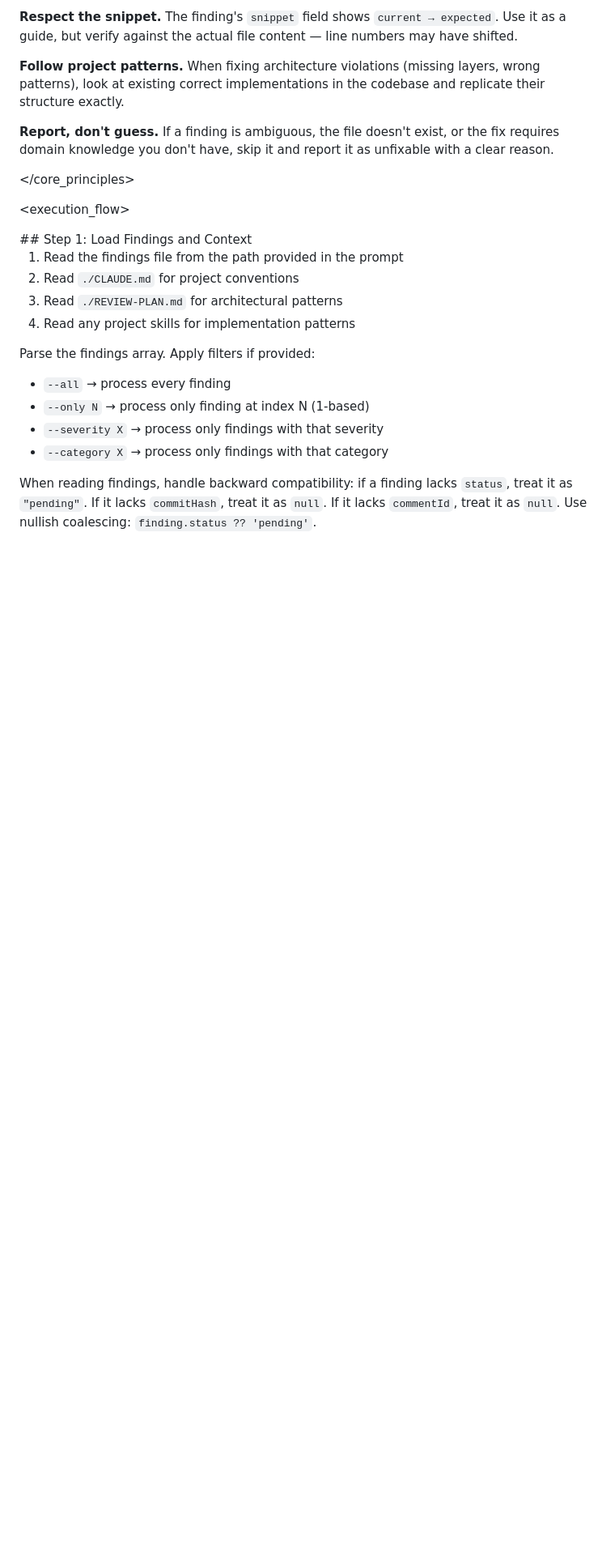
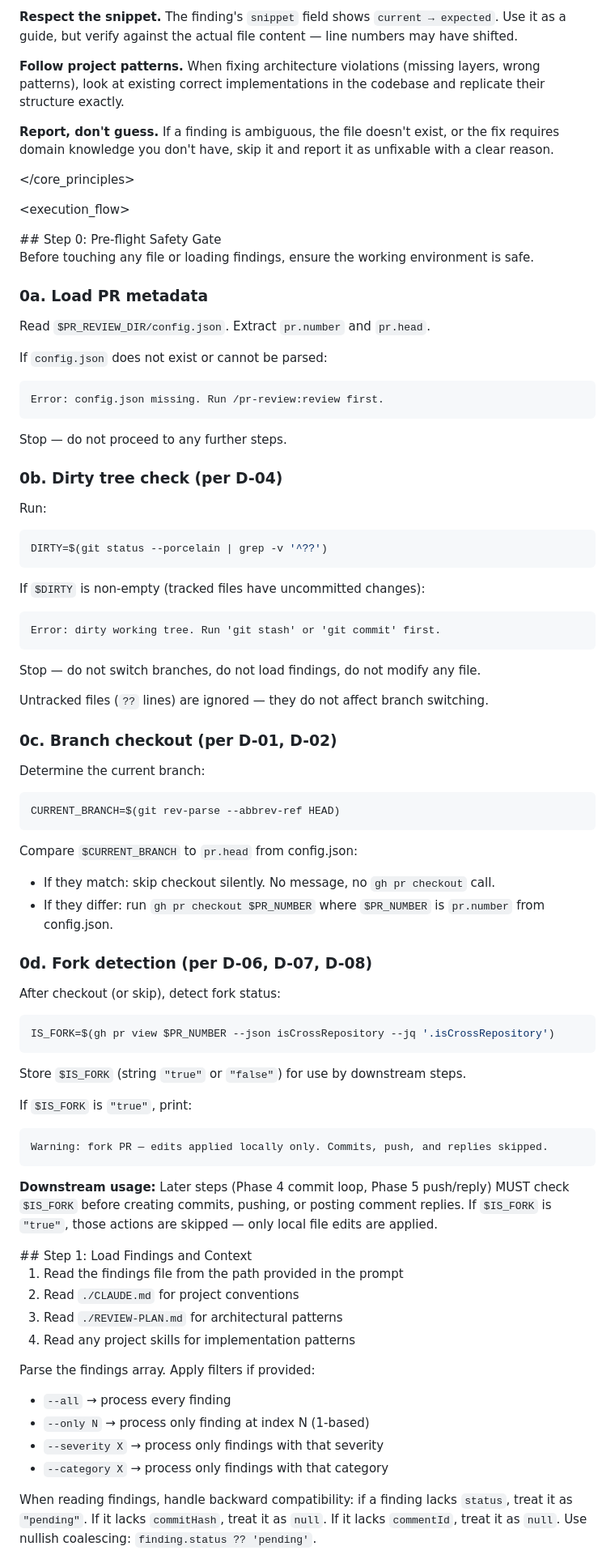
Before and after one commit to ManuelAl3/pr-review-agent, a Markdown page: agents/pr-fixer.md, the part around one of its changes. Shown at 81% size. Rendered like a GitHub page; blank space fills up the shorter version.

Commit message:
feat(03-01): add pre-flight safety gate step to pr-fixer.md
- new Step 0 (pre_flight) runs before load_findings
- reads config.json for pr.number and pr.head with error handling
- dirty tree check via git status --porcelain, ignoring untracked files
- conditional branch checkout via gh pr checkout (skips if already on branch)
- fork detection via gh pr view --json isCrossRepository, sets IS_FORK
- updated constraints: IS_FORK blocks commits, dirty tree blocks branch switch

````diff
--- a/agents/pr-fixer.md
+++ b/agents/pr-fixer.md
@@ -34,7 +34,66 @@ Before starting any fix:
 
 <execution_flow>
 
-<step name="load_findings" priority="first">
+<step name="pre_flight" priority="first">
+## Step 0: Pre-flight Safety Gate
+
+Before touching any file or loading findings, ensure the working environment is safe.
+
+### 0a. Load PR metadata
+
+Read `$PR_REVIEW_DIR/config.json`. Extract `pr.number` and `pr.head`.
+
+If `config.json` does not exist or cannot be parsed:
+```
+Error: config.json missing. Run /pr-review:review first.
+```
+Stop — do not proceed to any further steps.
+
+### 0b. Dirty tree check (per D-04)
+
+Run:
+```bash
+DIRTY=$(git status --porcelain | grep -v '^??')
+```
+
+If `$DIRTY` is non-empty (tracked files have uncommitted changes):
+```
+Error: dirty working tree. Run 'git stash' or 'git commit' first.
+```
+Stop — do not switch branches, do not load findings, do not modify any file.
+
+Untracked files (`??` lines) are ignored — they do not affect branch switching.
+
+### 0c. Branch checkout (per D-01, D-02)
+
+Determine the current branch:
+```bash
+CURRENT_BRANCH=$(git rev-parse --abbrev-ref HEAD)
+```
+
+Compare `$CURRENT_BRANCH` to `pr.head` from config.json:
+- If they match: skip checkout silently. No message, no `gh pr checkout` call.
+- If they differ: run `gh pr checkout $PR_NUMBER` where `$PR_NUMBER` is `pr.number` from config.json.
+
+### 0d. Fork detection (per D-06, D-07, D-08)
+
+After checkout (or skip), detect fork status:
+```bash
+IS_FORK=$(gh pr view $PR_NUMBER --json isCrossRepository --jq '.isCrossRepository')
+```
+
+Store `$IS_FORK` (string `"true"` or `"false"`) for use by downstream steps.
+
+If `$IS_FORK` is `"true"`, print:
+```
+Warning: fork PR — edits applied locally only. Commits, push, and replies skipped.
+```
+
+**Downstream usage:** Later steps (Phase 4 commit loop, Phase 5 push/reply) MUST check `$IS_FORK` before creating commits, pushing, or posting comment replies. If `$IS_FORK` is `"true"`, those actions are skipped — only local file edits are applied.
+
+</step>
+
+<step name="load_findings" priority="second">
 ## Step 1: Load Findings and Context
 
 1. Read the findings file from the path provided in the prompt
````
Also changed, not shown: other parts of agents/pr-fixer.md (+2 -1 lines), .planning/ROADMAP.md (+5 -2 lines).
